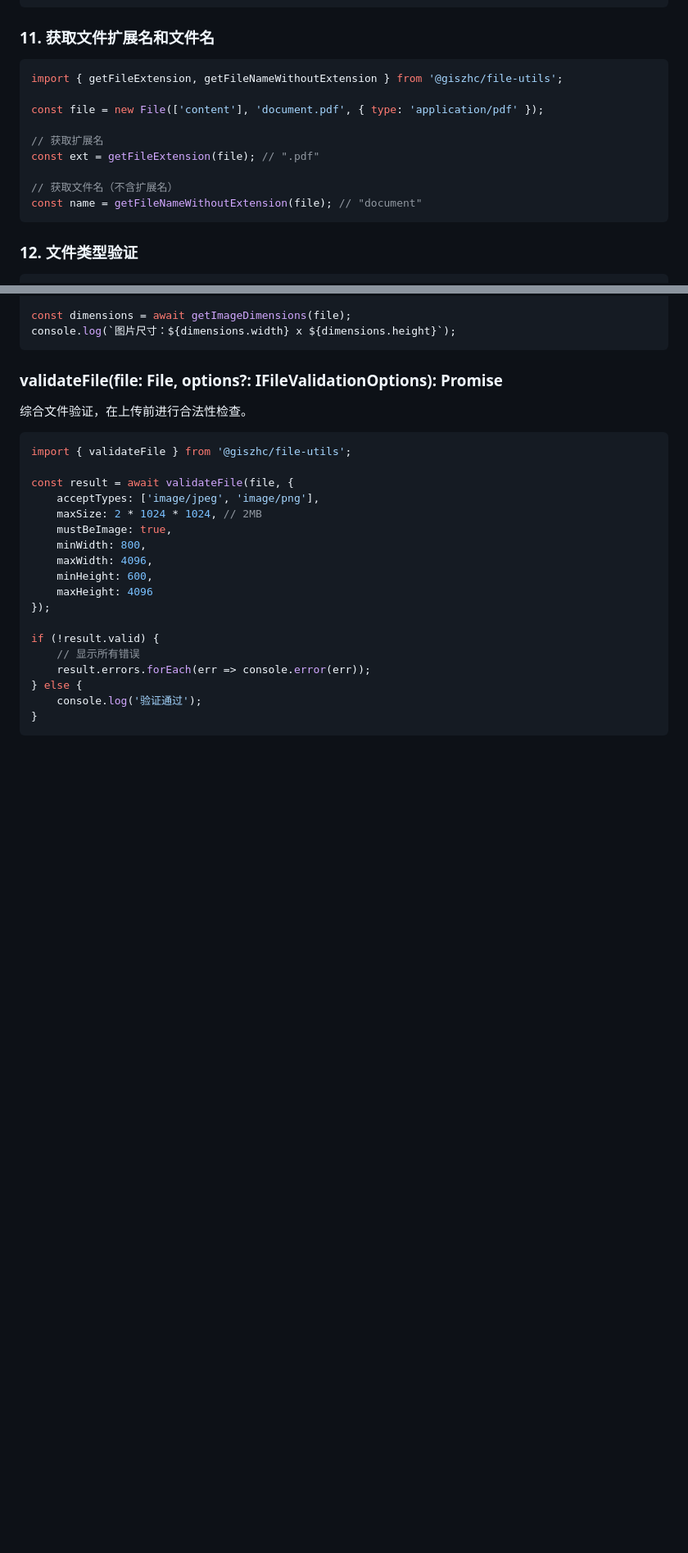
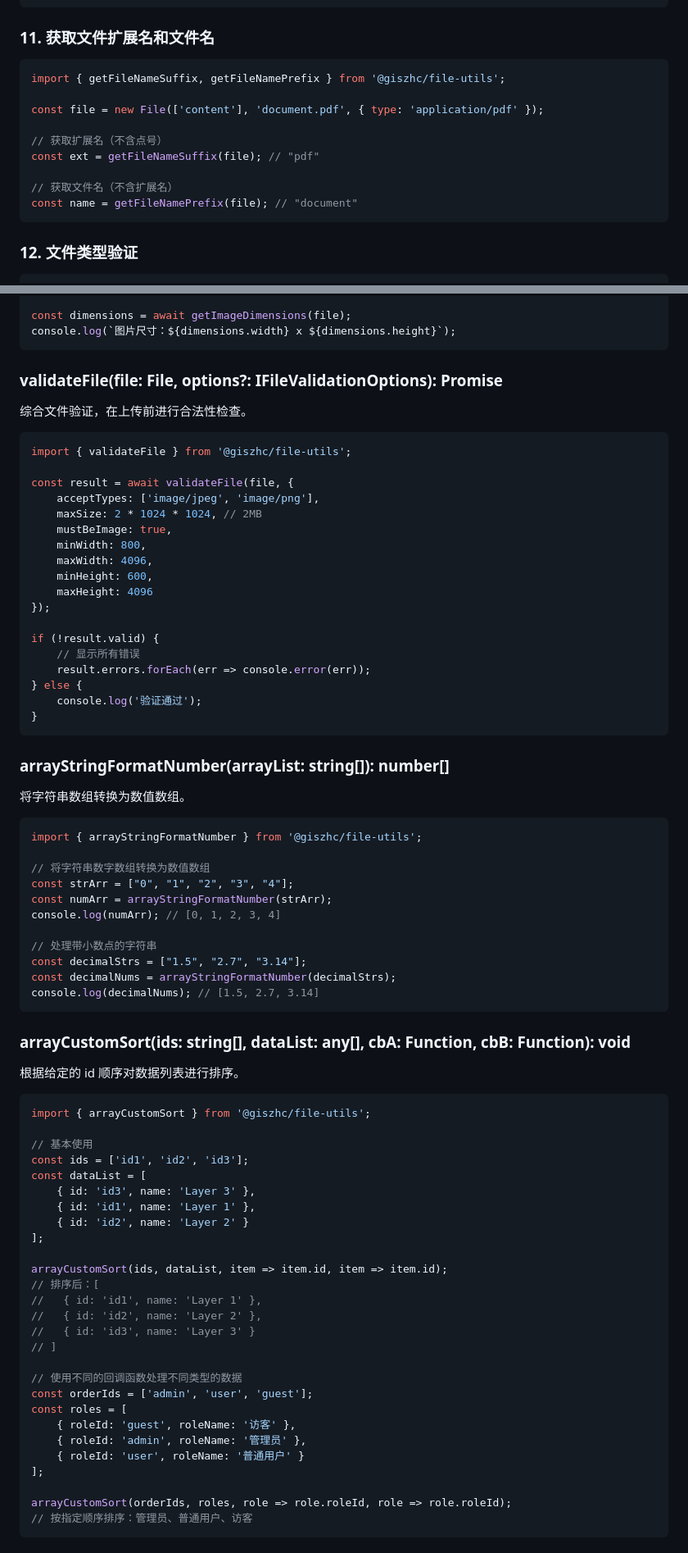
Before and after one commit to giszhc/file-utils, a Markdown page: README.md, 2 parts joined by grey strips. Shown at 82% size. GitHub-like rendering; blank space fills up the shorter version.

````diff
--- a/README.md
+++ b/README.md
@@ -319,15 +323,15 @@ console.log(file.size); // 文件大小（字节）
 ### 11. 获取文件扩展名和文件名
 
 ```ts
-import { getFileExtension, getFileNameWithoutExtension } from '@giszhc/file-utils';
+import { getFileNameSuffix, getFileNamePrefix } from '@giszhc/file-utils';
 
 const file = new File(['content'], 'document.pdf', { type: 'application/pdf' });
 
-// 获取扩展名
-const ext = getFileExtension(file); // ".pdf"
+// 获取扩展名（不含点号）
+const ext = getFileNameSuffix(file); // "pdf"
 
 // 获取文件名（不含扩展名）
-const name = getFileNameWithoutExtension(file); // "document"
+const name = getFileNamePrefix(file); // "document"
 ```
 
 ### 12. 文件类型验证
@@ -1030,3 +1034,55 @@ if (!result.valid) {
 }
 ```
 
+### arrayStringFormatNumber(arrayList: string[]): number[]
+
+将字符串数组转换为数值数组。
+
+```ts
+import { arrayStringFormatNumber } from '@giszhc/file-utils';
+
+// 将字符串数字数组转换为数值数组
+const strArr = ["0", "1", "2", "3", "4"];
+const numArr = arrayStringFormatNumber(strArr);
+console.log(numArr); // [0, 1, 2, 3, 4]
+
+// 处理带小数点的字符串
+const decimalStrs = ["1.5", "2.7", "3.14"];
+const decimalNums = arrayStringFormatNumber(decimalStrs);
+console.log(decimalNums); // [1.5, 2.7, 3.14]
+```
+
+### arrayCustomSort(ids: string[], dataList: any[], cbA: Function, cbB: Function): void
+
+根据给定的 id 顺序对数据列表进行排序。
+
+```ts
+import { arrayCustomSort } from '@giszhc/file-utils';
+
+// 基本使用
+const ids = ['id1', 'id2', 'id3'];
+const dataList = [
+    { id: 'id3', name: 'Layer 3' },
+    { id: 'id1', name: 'Layer 1' },
+    { id: 'id2', name: 'Layer 2' }
+];
+
+arrayCustomSort(ids, dataList, item => item.id, item => item.id);
+// 排序后：[
+//   { id: 'id1', name: 'Layer 1' },
+//   { id: 'id2', name: 'Layer 2' },
+//   { id: 'id3', name: 'Layer 3' }
+// ]
+
+// 使用不同的回调函数处理不同类型的数据
+const orderIds = ['admin', 'user', 'guest'];
+const roles = [
+    { roleId: 'guest', roleName: '访客' },
+    { roleId: 'admin', roleName: '管理员' },
+    { roleId: 'user', roleName: '普通用户' }
+];
+
+arrayCustomSort(orderIds, roles, role => role.roleId, role => role.roleId);
+// 按指定顺序排序：管理员、普通用户、访客
+```
+
````
Also changed, not shown: other parts of README.md (+108 -2 lines).
